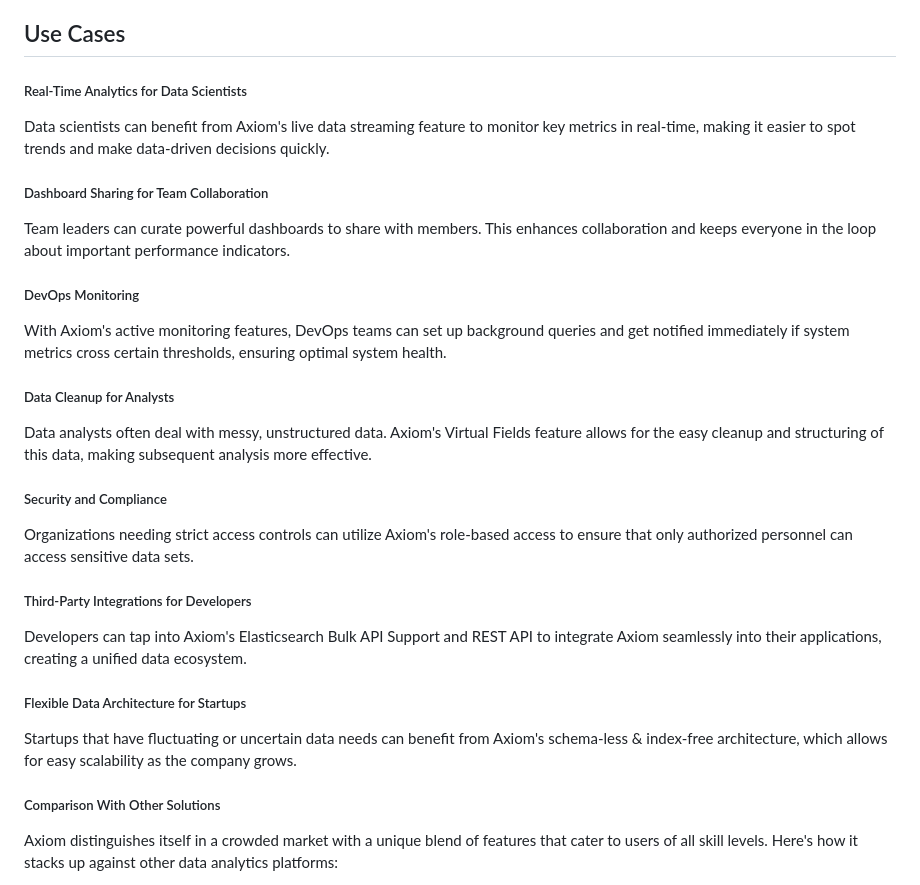
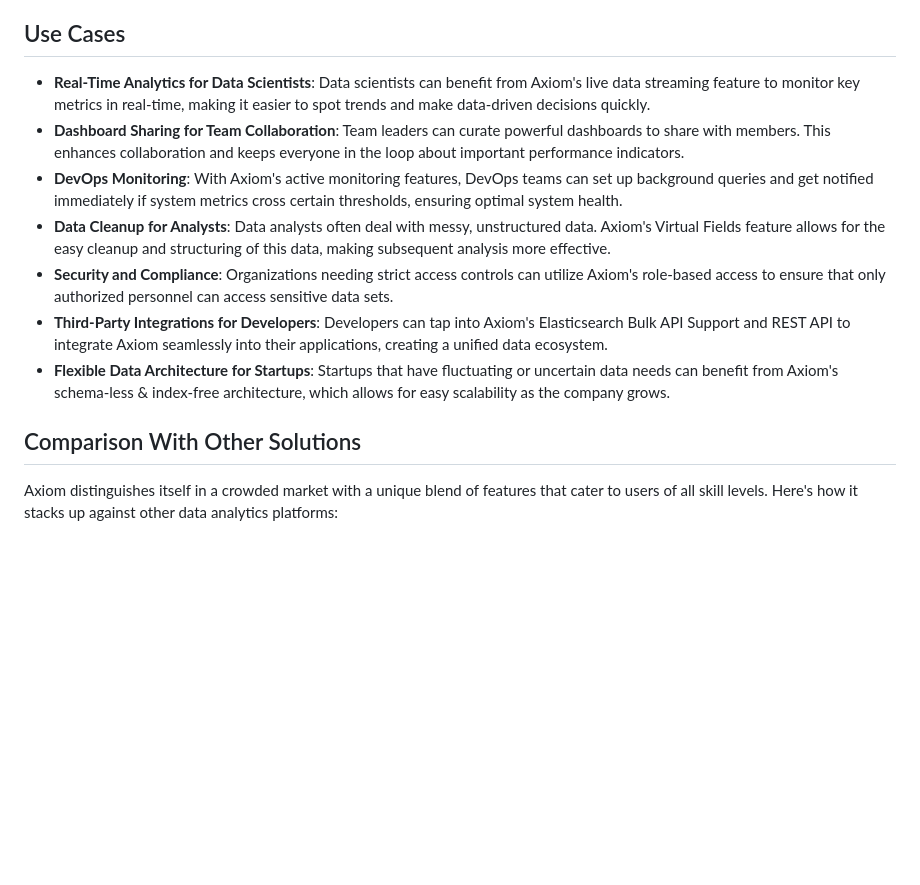
Before and after one commit to ImLunaHey/blog, a Markdown page: posts/2023-10-24-a-quick-look-at-axiom-co.md, the part around the change. Rendered like a GitHub page; blank space fills up the shorter version.

Commit message:
chore: formatting

```diff
--- a/posts/2023-10-24-axiom.md
+++ b/posts/2023-10-24-a-quick-look-at-axiom-co.md
@@ -40,35 +40,15 @@ In today’s data-centric world, real-time insights and flexible data management
 
 ## Use Cases
 
-##### Real-Time Analytics for Data Scientists
+- **Real-Time Analytics for Data Scientists**: Data scientists can benefit from Axiom's live data streaming feature to monitor key metrics in real-time, making it easier to spot trends and make data-driven decisions quickly.
+- **Dashboard Sharing for Team Collaboration**: Team leaders can curate powerful dashboards to share with members. This enhances collaboration and keeps everyone in the loop about important performance indicators.
+- **DevOps Monitoring**: With Axiom's active monitoring features, DevOps teams can set up background queries and get notified immediately if system metrics cross certain thresholds, ensuring optimal system health.
+- **Data Cleanup for Analysts**: Data analysts often deal with messy, unstructured data. Axiom's Virtual Fields feature allows for the easy cleanup and structuring of this data, making subsequent analysis more effective.
+- **Security and Compliance**: Organizations needing strict access controls can utilize Axiom's role-based access to ensure that only authorized personnel can access sensitive data sets.
+- **Third-Party Integrations for Developers**: Developers can tap into Axiom's Elasticsearch Bulk API Support and REST API to integrate Axiom seamlessly into their applications, creating a unified data ecosystem.
+- **Flexible Data Architecture for Startups**: Startups that have fluctuating or uncertain data needs can benefit from Axiom's schema-less & index-free architecture, which allows for easy scalability as the company grows.
 
-Data scientists can benefit from Axiom's live data streaming feature to monitor key metrics in real-time, making it easier to spot trends and make data-driven decisions quickly.
-
-##### Dashboard Sharing for Team Collaboration
-
-Team leaders can curate powerful dashboards to share with members. This enhances collaboration and keeps everyone in the loop about important performance indicators.
-
-##### DevOps Monitoring
-
-With Axiom's active monitoring features, DevOps teams can set up background queries and get notified immediately if system metrics cross certain thresholds, ensuring optimal system health.
-
-##### Data Cleanup for Analysts
-
-Data analysts often deal with messy, unstructured data. Axiom's Virtual Fields feature allows for the easy cleanup and structuring of this data, making subsequent analysis more effective.
-
-##### Security and Compliance
-
-Organizations needing strict access controls can utilize Axiom's role-based access to ensure that only authorized personnel can access sensitive data sets.
-
-##### Third-Party Integrations for Developers
-
-Developers can tap into Axiom's Elasticsearch Bulk API Support and REST API to integrate Axiom seamlessly into their applications, creating a unified data ecosystem.
-
-##### Flexible Data Architecture for Startups
-
-Startups that have fluctuating or uncertain data needs can benefit from Axiom's schema-less & index-free architecture, which allows for easy scalability as the company grows.
-
-##### Comparison With Other Solutions
+## Comparison With Other Solutions
 
 Axiom distinguishes itself in a crowded market with a unique blend of features that cater to users of all skill levels. Here's how it stacks up against other data analytics platforms:
 
```
Also changed, not shown: posts/2023-10-24-why-typescript-is-must-know-for-javascript-developers.md (renamed from posts/2023-10-24-test-post-made-by-chatgpt.md).
